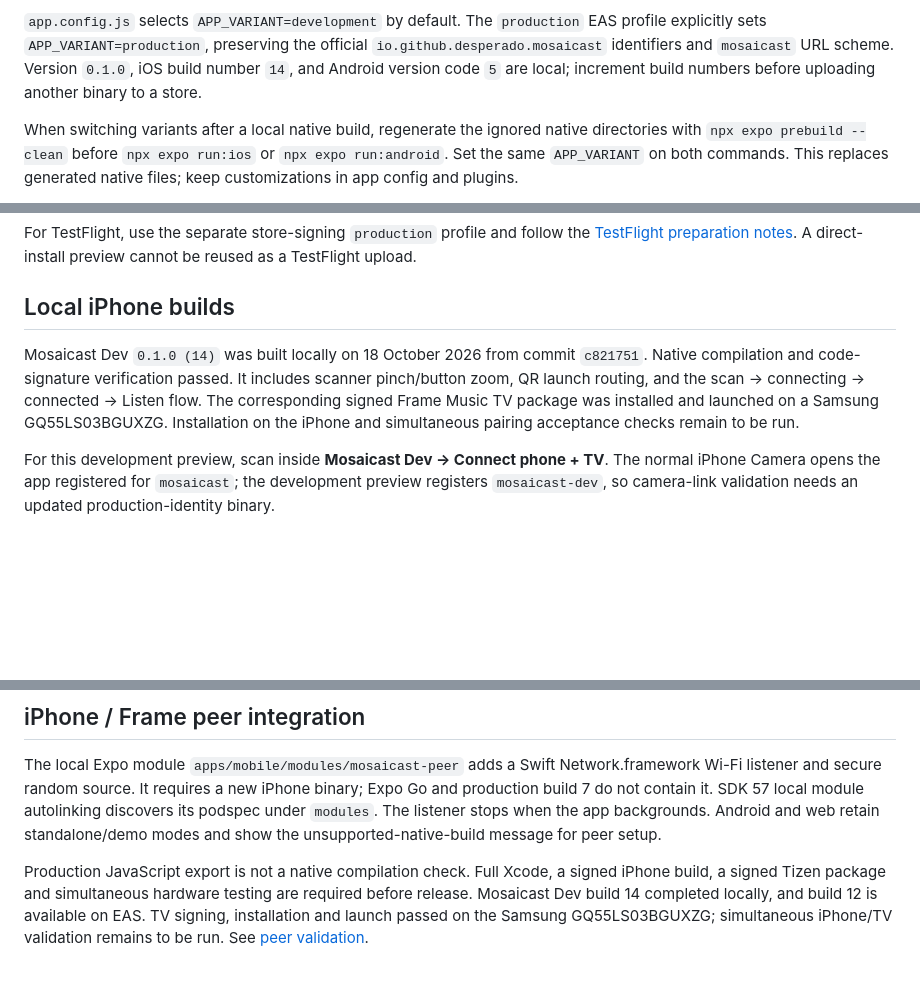
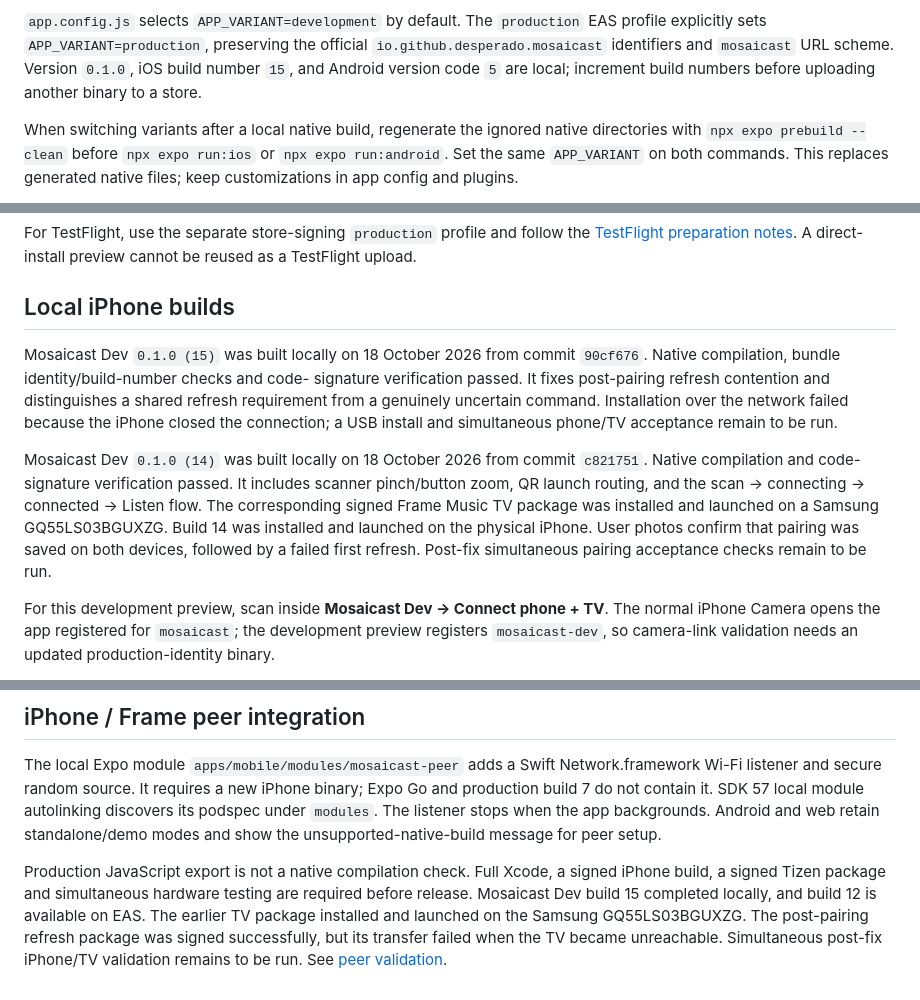
Before and after one commit to Desperado/mosaicast, a Markdown page: docs/native-builds.md, 3 parts joined by grey strips. Drawn GitHub-style; blank space fills up the shorter version.

Commit message:
Record signed build 15 and device installation status

```diff
--- a/docs/native-builds.md
+++ b/docs/native-builds.md
@@ -45,7 +45,7 @@ its own provisioning profile; EAS can reuse the team's distribution certificate.
 `app.config.js` selects `APP_VARIANT=development` by default. The `production`
 EAS profile explicitly sets `APP_VARIANT=production`, preserving the official
 `io.github.desperado.mosaicast` identifiers and `mosaicast` URL scheme.
-Version `0.1.0`, iOS build number `14`, and Android version code `5` are local;
+Version `0.1.0`, iOS build number `15`, and Android version code `5` are local;
 increment build numbers before uploading another binary to a store.
 
 When switching variants after a local native build, regenerate the ignored
@@ -87,12 +87,21 @@ cannot be reused as a TestFlight upload.
 
 ## Local iPhone builds
 
+Mosaicast Dev `0.1.0 (15)` was built locally on 18 October 2026 from commit
+`90cf676`. Native compilation, bundle identity/build-number checks and code-
+signature verification passed. It fixes post-pairing refresh contention and
+distinguishes a shared refresh requirement from a genuinely uncertain command.
+Installation over the network failed because the iPhone closed the connection;
+a USB install and simultaneous phone/TV acceptance remain to be run.
+
 Mosaicast Dev `0.1.0 (14)` was built locally on 18 October 2026 from commit
 `c821751`. Native compilation and code-signature verification passed. It includes
 scanner pinch/button zoom, QR launch routing, and the scan → connecting →
 connected → Listen flow. The corresponding signed Frame Music TV package was
-installed and launched on a Samsung GQ55LS03BGUXZG. Installation on the iPhone
-and simultaneous pairing acceptance checks remain to be run.
+installed and launched on a Samsung GQ55LS03BGUXZG. Build 14 was installed and
+launched on the physical iPhone. User photos confirm that pairing was saved on
+both devices, followed by a failed first refresh. Post-fix simultaneous pairing
+acceptance checks remain to be run.
 
 For this development preview, scan inside **Mosaicast Dev → Connect phone + TV**.
 The normal iPhone Camera opens the app registered for `mosaicast`; the development
@@ -201,7 +210,9 @@ the unsupported-native-build message for peer setup.
 
 Production JavaScript export is not a native compilation check. Full Xcode, a
 signed iPhone build, a signed Tizen package and simultaneous hardware testing are
-required before release. Mosaicast Dev build 14 completed locally, and build 12
-is available on EAS. TV signing, installation and launch passed on the Samsung
-GQ55LS03BGUXZG; simultaneous iPhone/TV validation remains to be run. See
+required before release. Mosaicast Dev build 15 completed locally, and build 12
+is available on EAS. The earlier TV package installed and launched on the Samsung
+GQ55LS03BGUXZG. The post-pairing refresh package was signed successfully, but its
+transfer failed when the TV became unreachable. Simultaneous post-fix iPhone/TV
+validation remains to be run. See
 [peer validation](companion-validation.md).
```
